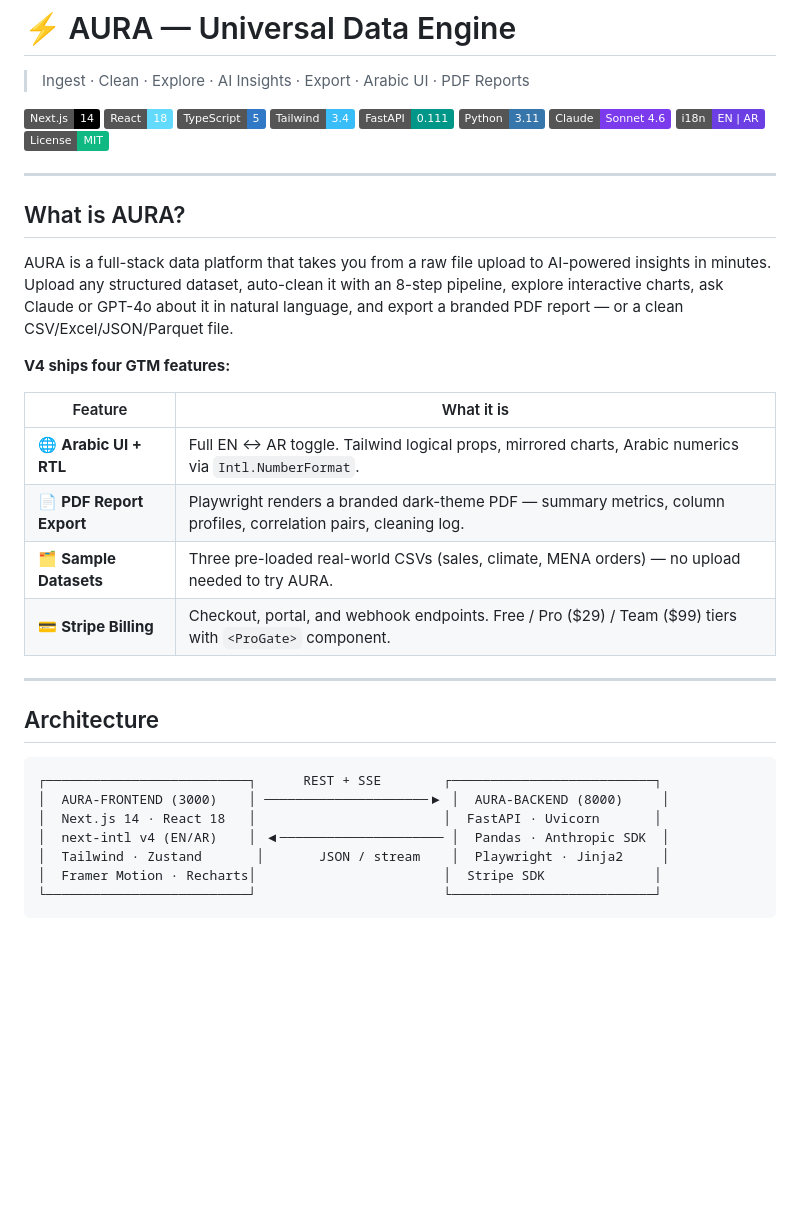
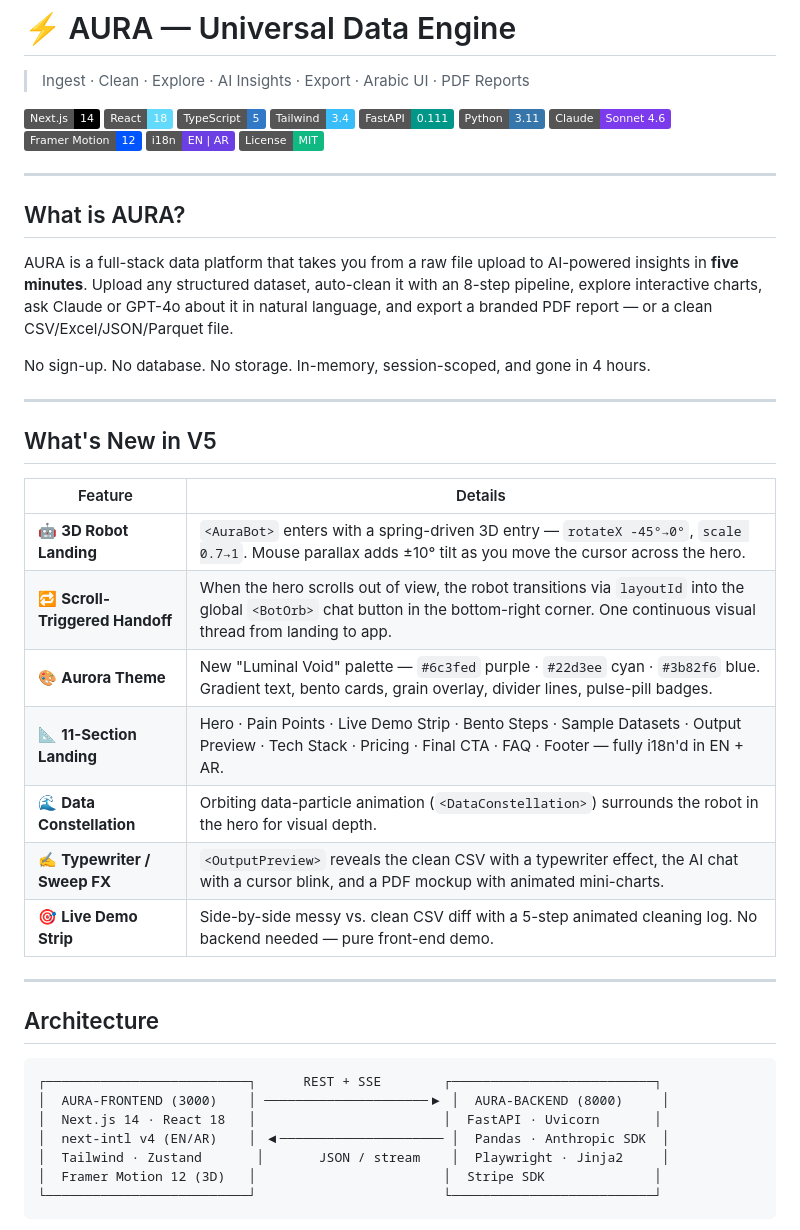
Before and after one commit to skayy47/AURA, a Markdown page: README.md, the part around one of its changes. Rendered like a GitHub page; badges without logos; blank space fills up the shorter version.

````diff
--- a/README.md
+++ b/README.md
@@ -9,6 +9,7 @@
 ![FastAPI](https://img.shields.io/badge/FastAPI-0.111-009688?logo=fastapi&logoColor=white)
 ![Python](https://img.shields.io/badge/Python-3.11-3776AB?logo=python&logoColor=white)
 ![Claude](https://img.shields.io/badge/Claude-Sonnet_4.6-7C3AED)
+![Framer Motion](https://img.shields.io/badge/Framer_Motion-12-0055FF?logo=framer&logoColor=white)
 ![i18n](https://img.shields.io/badge/i18n-EN_%7C_AR-6C3FE5)
 ![License](https://img.shields.io/badge/License-MIT-10B981)
 
@@ -16,16 +17,23 @@
 
 ## What is AURA?
 
-AURA is a full-stack data platform that takes you from a raw file upload to AI-powered insights in minutes. Upload any structured dataset, auto-clean it with an 8-step pipeline, explore interactive charts, ask Claude or GPT-4o about it in natural language, and export a branded PDF report — or a clean CSV/Excel/JSON/Parquet file.
+AURA is a full-stack data platform that takes you from a raw file upload to AI-powered insights in **five minutes**. Upload any structured dataset, auto-clean it with an 8-step pipeline, explore interactive charts, ask Claude or GPT-4o about it in natural language, and export a branded PDF report — or a clean CSV/Excel/JSON/Parquet file.
 
-**V4 ships four GTM features:**
+No sign-up. No database. No storage. In-memory, session-scoped, and gone in 4 hours.
 
-| Feature | What it is |
-|---------|------------|
-| 🌐 **Arabic UI + RTL** | Full EN ↔ AR toggle. Tailwind logical props, mirrored charts, Arabic numerics via `Intl.NumberFormat`. |
-| 📄 **PDF Report Export** | Playwright renders a branded dark-theme PDF — summary metrics, column profiles, correlation pairs, cleaning log. |
-| 🗂️ **Sample Datasets** | Three pre-loaded real-world CSVs (sales, climate, MENA orders) — no upload needed to try AURA. |
-| 💳 **Stripe Billing** | Checkout, portal, and webhook endpoints. Free / Pro ($29) / Team ($99) tiers with `<ProGate>` component. |
+---
+
+## What's New in V5
+
+| Feature | Details |
+|---------|---------|
+| 🤖 **3D Robot Landing** | `<AuraBot>` enters with a spring-driven 3D entry — `rotateX -45°→0°`, `scale 0.7→1`. Mouse parallax adds ±10° tilt as you move the cursor across the hero. |
+| 🔁 **Scroll-Triggered Handoff** | When the hero scrolls out of view, the robot transitions via `layoutId` into the global `<BotOrb>` chat button in the bottom-right corner. One continuous visual thread from landing to app. |
+| 🎨 **Aurora Theme** | New "Luminal Void" palette — `#6c3fed` purple · `#22d3ee` cyan · `#3b82f6` blue. Gradient text, bento cards, grain overlay, divider lines, pulse-pill badges. |
+| 📐 **11-Section Landing** | Hero · Pain Points · Live Demo Strip · Bento Steps · Sample Datasets · Output Preview · Tech Stack · Pricing · Final CTA · FAQ · Footer — fully i18n'd in EN + AR. |
+| 🌊 **Data Constellation** | Orbiting data-particle animation (`<DataConstellation>`) surrounds the robot in the hero for visual depth. |
+| ✍️ **Typewriter / Sweep FX** | `<OutputPreview>` reveals the clean CSV with a typewriter effect, the AI chat with a cursor blink, and a PDF mockup with animated mini-charts. |
+| 🎯 **Live Demo Strip** | Side-by-side messy vs. clean CSV diff with a 5-step animated cleaning log. No backend needed — pure front-end demo. |
 
 ---
 
@@ -37,7 +45,7 @@ AURA is a full-stack data platform that takes you from a raw file upload to AI-p
 │  Next.js 14 · React 18   │                        │  FastAPI · Uvicorn       │
 │  next-intl v4 (EN/AR)    │ ◀───────────────────── │  Pandas · Anthropic SDK  │
 │  Tailwind · Zustand       │       JSON / stream    │  Playwright · Jinja2     │
-│  Framer Motion · Recharts│                        │  Stripe SDK              │
+│  Framer Motion 12 (3D)   │                        │  Stripe SDK              │
 └──────────────────────────┘                        └──────────────────────────┘
 ```
 
````
Also changed, not shown: other parts of README.md (+95 -39 lines).
